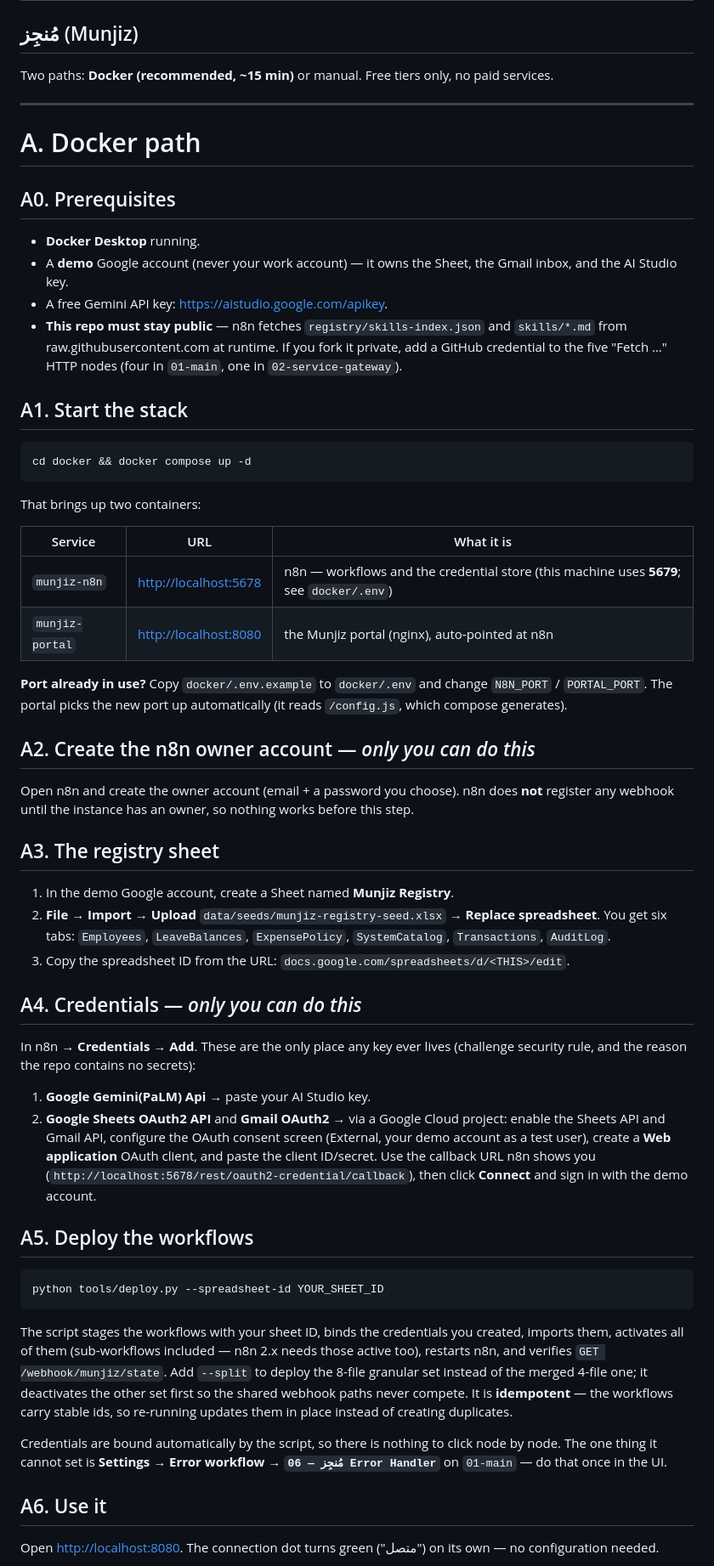
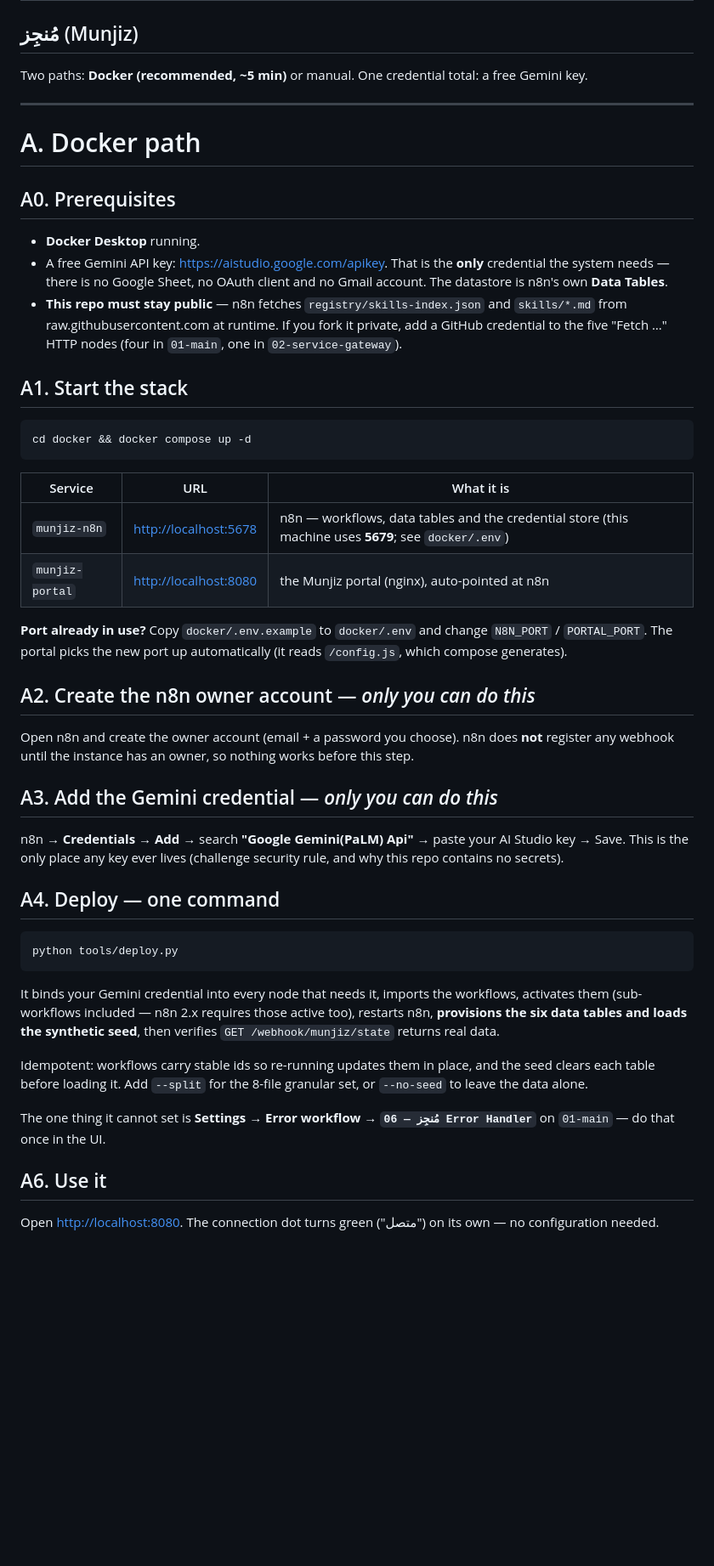
Before and after one commit to Slayer-F1/Agentaic1, a Markdown page: docs/setup-guide.md, the part around one of its changes. Shown at 85% size. GitHub-like rendering; blank space fills up the shorter version.

````diff
--- a/docs/setup-guide.md
+++ b/docs/setup-guide.md
@@ -1,7 +1,7 @@
 # دليل الإعداد والتشغيل — Setup & Deployment Guide
 ## مُنجِز (Munjiz)
 
-Two paths: **Docker (recommended, ~15 min)** or manual. Free tiers only, no paid services.
+Two paths: **Docker (recommended, ~5 min)** or manual. One credential total: a free Gemini key.
 
 ---
 
@@ -10,8 +10,7 @@ Two paths: **Docker (recommended, ~15 min)** or manual. Free tiers only, no paid
 ## A0. Prerequisites
 
 - **Docker Desktop** running.
-- A **demo** Google account (never your work account) — it owns the Sheet, the Gmail inbox, and the AI Studio key.
-- A free Gemini API key: <https://aistudio.google.com/apikey>.
+- A free Gemini API key: <https://aistudio.google.com/apikey>. That is the **only** credential the system needs — there is no Google Sheet, no OAuth client and no Gmail account. The datastore is n8n's own **Data Tables**.
 - **This repo must stay public** — n8n fetches `registry/skills-index.json` and `skills/*.md` from raw.githubusercontent.com at runtime. If you fork it private, add a GitHub credential to the five "Fetch …" HTTP nodes (four in `01-main`, one in `02-service-gateway`).
 
 ## A1. Start the stack
@@ -20,11 +19,9 @@ Two paths: **Docker (recommended, ~15 min)** or manual. Free tiers only, no paid
 cd docker && docker compose up -d
 ```
 
-That brings up two containers:
-
 | Service | URL | What it is |
 |---|---|---|
-| `munjiz-n8n` | <http://localhost:5678> | n8n — workflows and the credential store (this machine uses **5679**; see `docker/.env`) |
+| `munjiz-n8n` | <http://localhost:5678> | n8n — workflows, data tables and the credential store (this machine uses **5679**; see `docker/.env`) |
 | `munjiz-portal` | <http://localhost:8080> | the Munjiz portal (nginx), auto-pointed at n8n |
 
 **Port already in use?** Copy `docker/.env.example` to `docker/.env` and change `N8N_PORT` / `PORTAL_PORT`. The portal picks the new port up automatically (it reads `/config.js`, which compose generates).
@@ -33,28 +30,21 @@ That brings up two containers:
 
 Open n8n and create the owner account (email + a password you choose). n8n does **not** register any webhook until the instance has an owner, so nothing works before this step.
 
-## A3. The registry sheet
+## A3. Add the Gemini credential — *only you can do this*
 
-1. In the demo Google account, create a Sheet named **Munjiz Registry**.
-2. **File → Import → Upload** `data/seeds/munjiz-registry-seed.xlsx` → **Replace spreadsheet**. You get six tabs: `Employees`, `LeaveBalances`, `ExpensePolicy`, `SystemCatalog`, `Transactions`, `AuditLog`.
-3. Copy the spreadsheet ID from the URL: `docs.google.com/spreadsheets/d/<THIS>/edit`.
+n8n → **Credentials → Add** → search **"Google Gemini(PaLM) Api"** → paste your AI Studio key → Save. This is the only place any key ever lives (challenge security rule, and why this repo contains no secrets).
 
-## A4. Credentials — *only you can do this*
-
-In n8n → **Credentials → Add**. These are the only place any key ever lives (challenge security rule, and the reason the repo contains no secrets):
-
-1. **Google Gemini(PaLM) Api** → paste your AI Studio key.
-2. **Google Sheets OAuth2 API** and **Gmail OAuth2** → via a Google Cloud project: enable the Sheets API and Gmail API, configure the OAuth consent screen (External, your demo account as a test user), create a **Web application** OAuth client, and paste the client ID/secret. Use the callback URL n8n shows you (`http://localhost:5678/rest/oauth2-credential/callback`), then click **Connect** and sign in with the demo account.
-
-## A5. Deploy the workflows
+## A4. Deploy — one command
 
 ```bash
-python tools/deploy.py --spreadsheet-id YOUR_SHEET_ID
+python tools/deploy.py
 ```
 
-The script stages the workflows with your sheet ID, binds the credentials you created, imports them, activates all of them (sub-workflows included — n8n 2.x needs those active too), restarts n8n, and verifies `GET /webhook/munjiz/state`. Add `--split` to deploy the 8-file granular set instead of the merged 4-file one; it deactivates the other set first so the shared webhook paths never compete. It is **idempotent** — the workflows carry stable ids, so re-running updates them in place instead of creating duplicates.
+It binds your Gemini credential into every node that needs it, imports the workflows, activates them (sub-workflows included — n8n 2.x requires those active too), restarts n8n, **provisions the six data tables and loads the synthetic seed**, then verifies `GET /webhook/munjiz/state` returns real data.
 
-Credentials are bound automatically by the script, so there is nothing to click node by node. The one thing it cannot set is **Settings → Error workflow → `مُنجِز — 06 Error Handler`** on `01-main` — do that once in the UI.
+Idempotent: workflows carry stable ids so re-running updates them in place, and the seed clears each table before loading it. Add `--split` for the 8-file granular set, or `--no-seed` to leave the data alone.
+
+The one thing it cannot set is **Settings → Error workflow → `مُنجِز — 06 Error Handler`** on `01-main` — do that once in the UI.
 
 ## A6. Use it
 
````
Also changed, not shown: other parts of docs/setup-guide.md (+5 -5 lines), README.md (+3 -3 lines), docs/submission.md (+3 -3 lines).
